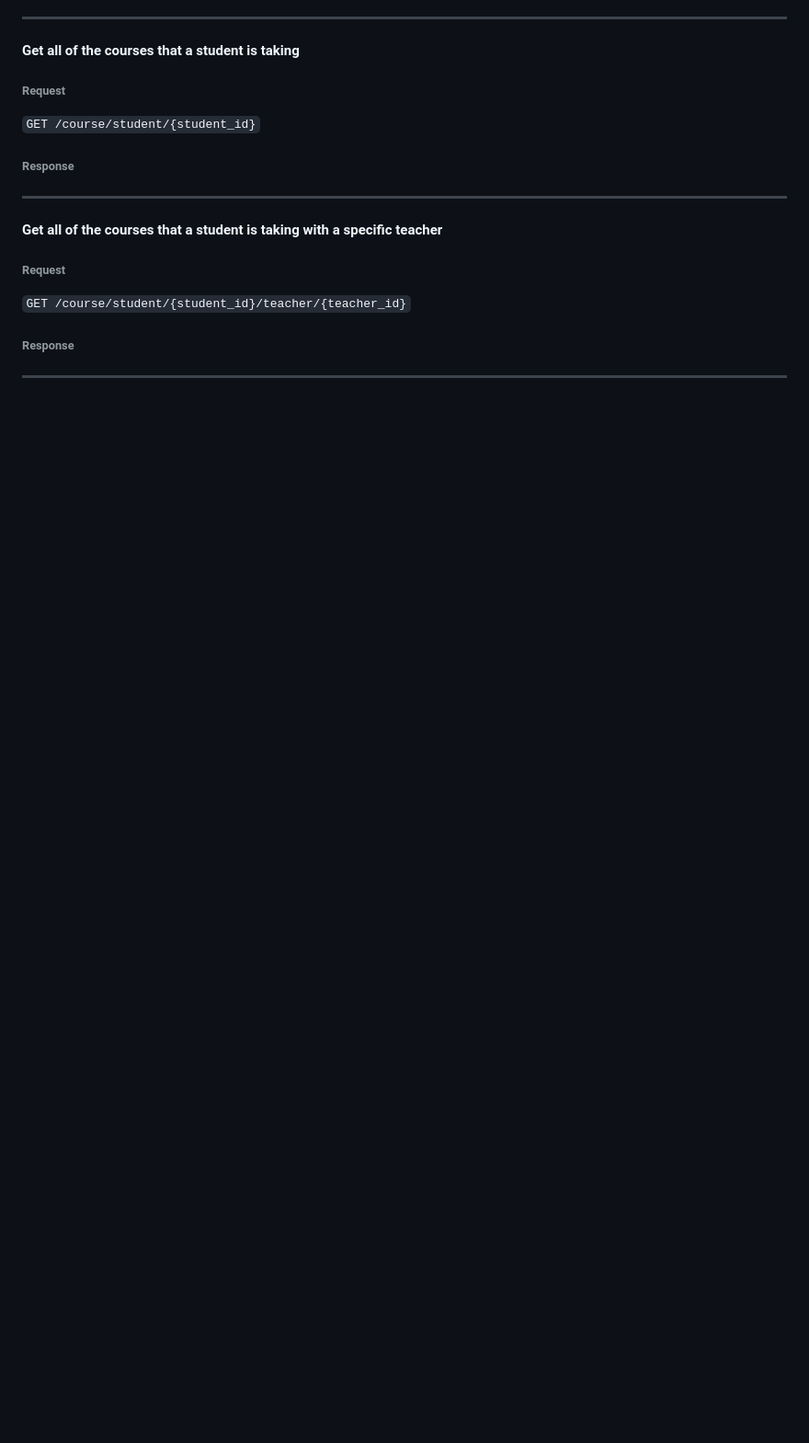
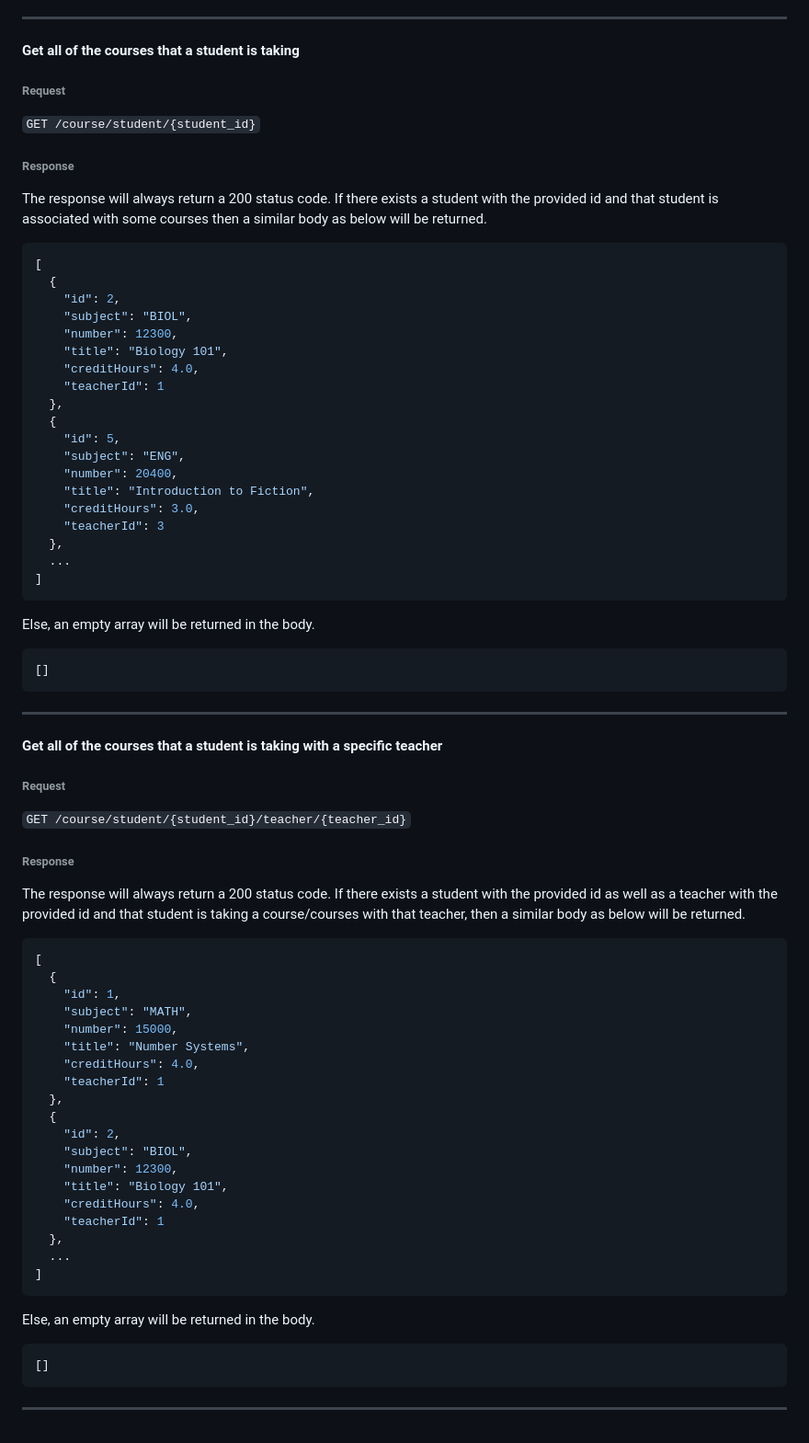
Before and after one commit to harriszk/schoolboard, a Markdown page: README.md, the part around the change printed below. Shown: that part at 92% size. Drawn GitHub-style; blank space fills up the shorter version.

Commit message:
Feat: Update README

````diff
--- a/README.md
+++ b/README.md
@@ -148,6 +187,32 @@ Status code will return a 200 with the following body.
 ```GET /course/student/{student_id}```
 
 ###### Response
+The response will always return a 200 status code. If there exists a student with the provided id and that student is associated with some courses then a similar body as below will be returned.
+```json
+[
+  {
+    "id": 2,
+    "subject": "BIOL",
+    "number": 12300,
+    "title": "Biology 101",
+    "creditHours": 4.0,
+    "teacherId": 1
+  },
+  {
+    "id": 5,
+    "subject": "ENG",
+    "number": 20400,
+    "title": "Introduction to Fiction",
+    "creditHours": 3.0,
+    "teacherId": 3
+  },
+  ...
+]
+```
+Else, an empty array will be returned in the body.
+```json
+[]
+```
 
 ----------------
 #### Get all of the courses that a student is taking with a specific teacher
@@ -156,5 +221,30 @@ Status code will return a 200 with the following body.
 ```GET /course/student/{student_id}/teacher/{teacher_id}```
 
 ###### Response
-
+The response will always return a 200 status code. If there exists a student with the provided id as well as a teacher with the provided id and that student is taking a course/courses with that teacher, then a similar body as below will be returned.
+```json
+[
+  {
+    "id": 1,
+    "subject": "MATH",
+    "number": 15000,
+    "title": "Number Systems",
+    "creditHours": 4.0,
+    "teacherId": 1
+  },
+  {
+    "id": 2,
+    "subject": "BIOL",
+    "number": 12300,
+    "title": "Biology 101",
+    "creditHours": 4.0,
+    "teacherId": 1
+  },
+  ...
+]
+```
+Else, an empty array will be returned in the body.
+```json
+[]
+```
 ----------------
````
Also changed, not shown: other parts of README.md (+58 -19 lines).
